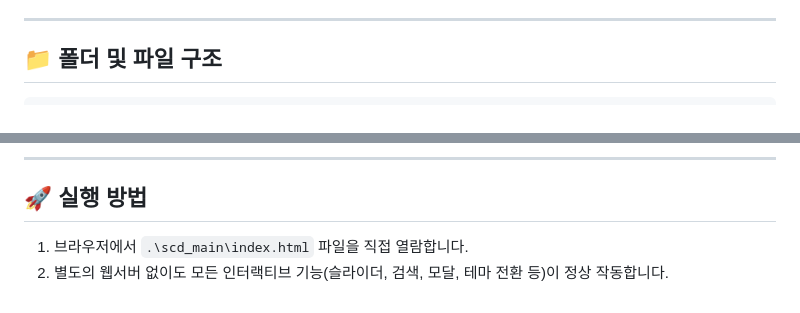
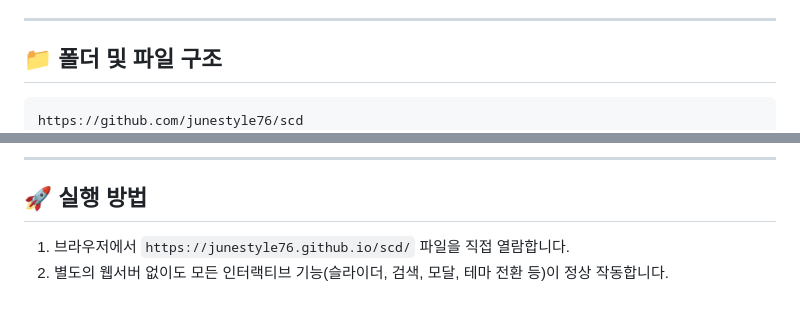
Before and after one commit to junestyle76/scd, a Markdown page: README.md, 2 parts joined by grey strips. GitHub-like rendering.

Commit message:
fixed history

````diff
--- a/README.md
+++ b/README.md
@@ -33,6 +33,7 @@
 ## 📁 폴더 및 파일 구조
 
 ```
+https://github.com/junestyle76/scd
 \scd_main\
 ├── index.html              # 현대화된 메인 홈페이지 HTML5
 ├── css/
@@ -53,5 +54,5 @@
 
 ## 🚀 실행 방법
 
-1. 브라우저에서 `.\scd_main\index.html` 파일을 직접 열람합니다.
+1. 브라우저에서 `https://junestyle76.github.io/scd/` 파일을 직접 열람합니다.
 2. 별도의 웹서버 없이도 모든 인터랙티브 기능(슬라이더, 검색, 모달, 테마 전환 등)이 정상 작동합니다.
````
